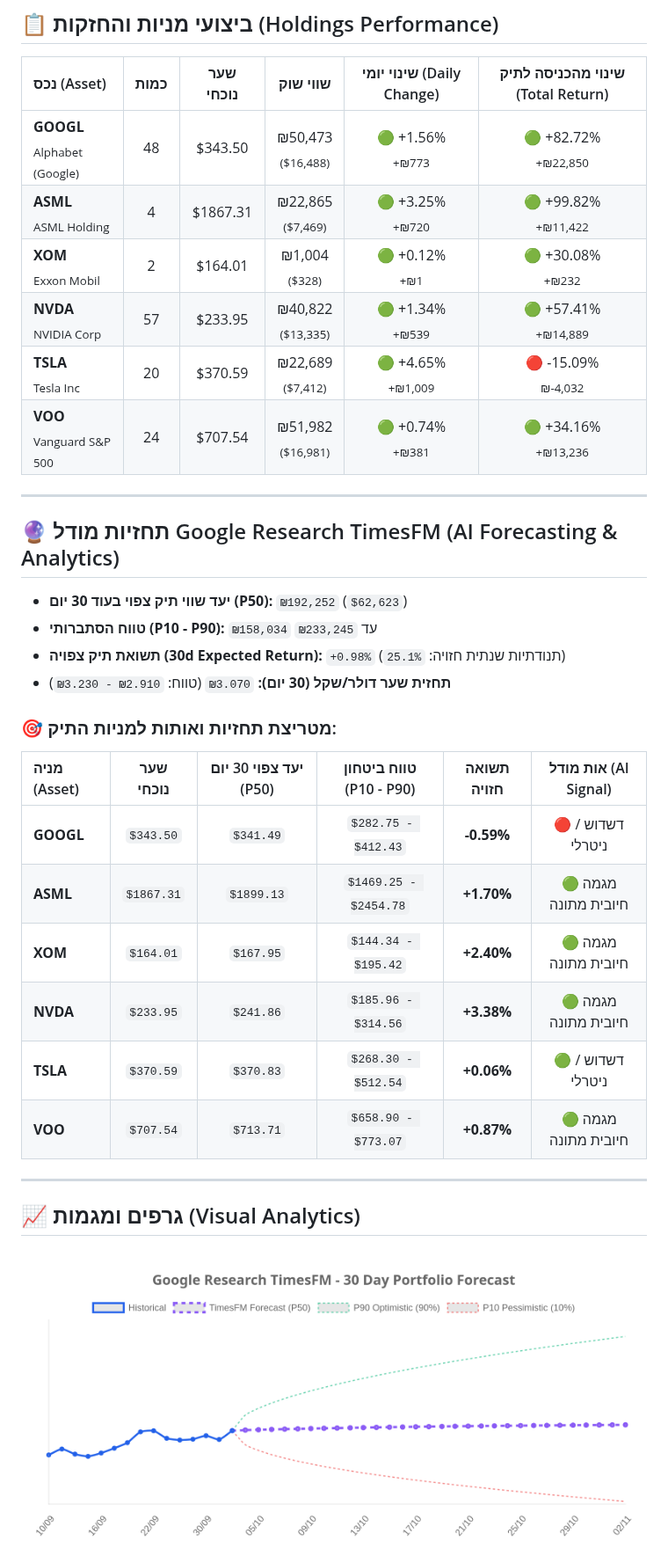
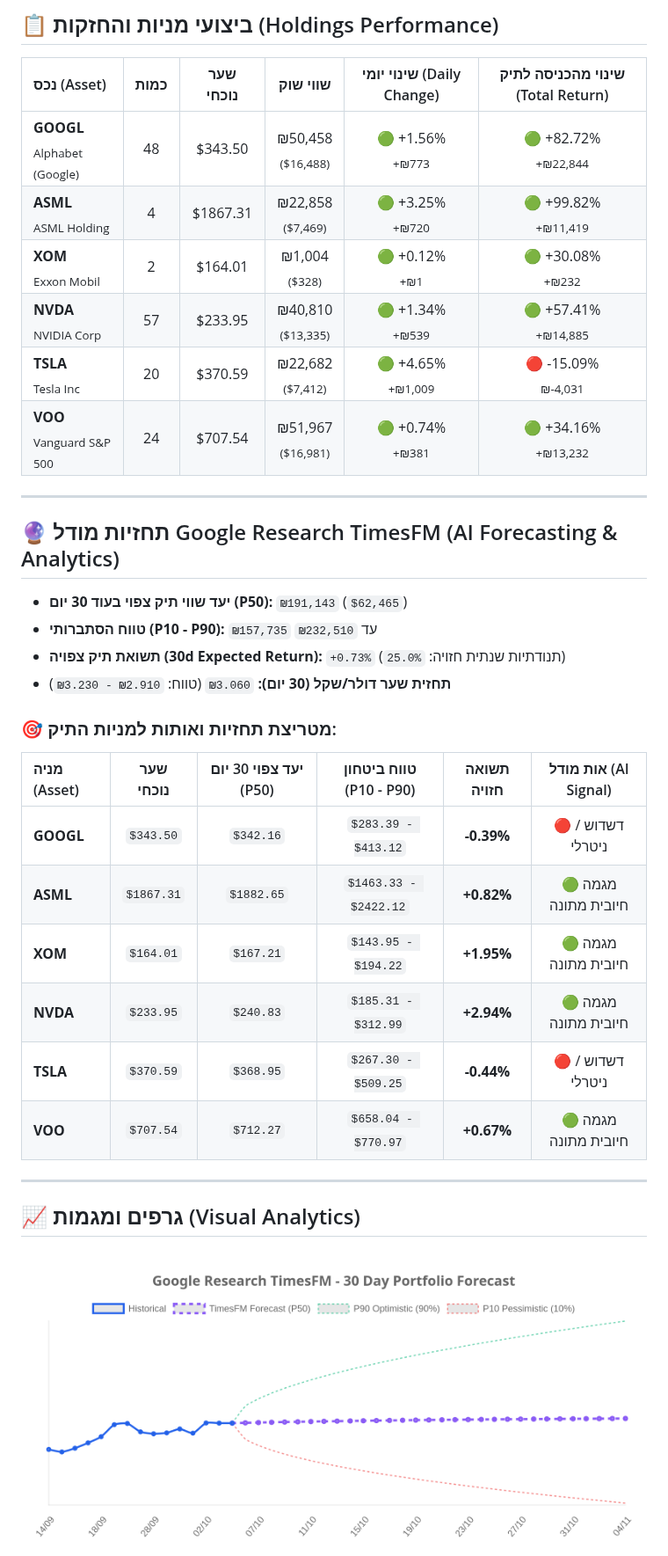
Before and after one commit to Almog787/My-new-stock-trucker, a Markdown page: README.md, the part around one of its changes. Shown at 88% size. Drawn GitHub-style; pictures changed too: data_hub/portfolio_performance.png, data_hub/timesfm_forecast.png.

```diff
--- a/README.md
+++ b/README.md
@@ -26,32 +26,32 @@
 
 | נכס (Asset) | כמות | שער נוכחי | שווי שוק | שינוי יומי (Daily Change) | שינוי מהכניסה לתיק (Total Return) |
 | :--- | :---: | :---: | :---: | :---: | :---: |
-| **GOOGL** <br><sub>Alphabet (Google)</sub> | 48 | $343.50 | ₪50,473 <br><sub>($16,488)</sub> | 🟢 +1.56% <br><sub>+₪773</sub> | 🟢 +82.72% <br><sub>+₪22,850</sub> |
-| **ASML** <br><sub>ASML Holding</sub> | 4 | $1867.31 | ₪22,865 <br><sub>($7,469)</sub> | 🟢 +3.25% <br><sub>+₪720</sub> | 🟢 +99.82% <br><sub>+₪11,422</sub> |
+| **GOOGL** <br><sub>Alphabet (Google)</sub> | 48 | $343.50 | ₪50,458 <br><sub>($16,488)</sub> | 🟢 +1.56% <br><sub>+₪773</sub> | 🟢 +82.72% <br><sub>+₪22,844</sub> |
+| **ASML** <br><sub>ASML Holding</sub> | 4 | $1867.31 | ₪22,858 <br><sub>($7,469)</sub> | 🟢 +3.25% <br><sub>+₪720</sub> | 🟢 +99.82% <br><sub>+₪11,419</sub> |
 | **XOM** <br><sub>Exxon Mobil</sub> | 2 | $164.01 | ₪1,004 <br><sub>($328)</sub> | 🟢 +0.12% <br><sub>+₪1</sub> | 🟢 +30.08% <br><sub>+₪232</sub> |
-| **NVDA** <br><sub>NVIDIA Corp</sub> | 57 | $233.95 | ₪40,822 <br><sub>($13,335)</sub> | 🟢 +1.34% <br><sub>+₪539</sub> | 🟢 +57.41% <br><sub>+₪14,889</sub> |
-| **TSLA** <br><sub>Tesla Inc</sub> | 20 | $370.59 | ₪22,689 <br><sub>($7,412)</sub> | 🟢 +4.65% <br><sub>+₪1,009</sub> | 🔴 -15.09% <br><sub>₪-4,032</sub> |
-| **VOO** <br><sub>Vanguard S&P 500</sub> | 24 | $707.54 | ₪51,982 <br><sub>($16,981)</sub> | 🟢 +0.74% <br><sub>+₪381</sub> | 🟢 +34.16% <br><sub>+₪13,236</sub> |
+| **NVDA** <br><sub>NVIDIA Corp</sub> | 57 | $233.95 | ₪40,810 <br><sub>($13,335)</sub> | 🟢 +1.34% <br><sub>+₪539</sub> | 🟢 +57.41% <br><sub>+₪14,885</sub> |
+| **TSLA** <br><sub>Tesla Inc</sub> | 20 | $370.59 | ₪22,682 <br><sub>($7,412)</sub> | 🟢 +4.65% <br><sub>+₪1,009</sub> | 🔴 -15.09% <br><sub>₪-4,031</sub> |
+| **VOO** <br><sub>Vanguard S&P 500</sub> | 24 | $707.54 | ₪51,967 <br><sub>($16,981)</sub> | 🟢 +0.74% <br><sub>+₪381</sub> | 🟢 +34.16% <br><sub>+₪13,232</sub> |
 
 ---
 
 ## 🔮 תחזיות מודל Google Research TimesFM (AI Forecasting & Analytics)
 
 
-* **יעד שווי תיק צפוי בעוד 30 יום (P50):** `₪192,252` (`$62,623`)
-* **טווח הסתברותי (P10 - P90):** `₪158,034` עד `₪233,245`
-* **תשואת תיק צפויה (30d Expected Return):** `+0.98%` (תנודתיות שנתית חזויה: `25.1%`)
-* **תחזית שער דולר/שקל (30 יום):** `₪3.070` (טווח: `₪2.910 - ₪3.230`)
+* **יעד שווי תיק צפוי בעוד 30 יום (P50):** `₪191,143` (`$62,465`)
+* **טווח הסתברותי (P10 - P90):** `₪157,735` עד `₪232,510`
+* **תשואת תיק צפויה (30d Expected Return):** `+0.73%` (תנודתיות שנתית חזויה: `25.0%`)
+* **תחזית שער דולר/שקל (30 יום):** `₪3.060` (טווח: `₪2.910 - ₪3.230`)
 
 ### 🎯 מטריצת תחזיות ואותות למניות התיק:
 | מניה (Asset) | שער נוכחי | יעד צפוי 30 יום (P50) | טווח ביטחון (P10 - P90) | תשואה חזויה | אות מודל (AI Signal) |
 | :--- | :---: | :---: | :---: | :---: | :---: |
-| **GOOGL** | `$343.50` | `$341.49` | `$282.75 - $412.43` | **-0.59%** | 🔴 דשדוש / ניטרלי |
-| **ASML** | `$1867.31` | `$1899.13` | `$1469.25 - $2454.78` | **+1.70%** | 🟢 מגמה חיובית מתונה |
-| **XOM** | `$164.01` | `$167.95` | `$144.34 - $195.42` | **+2.40%** | 🟢 מגמה חיובית מתונה |
-| **NVDA** | `$233.95` | `$241.86` | `$185.96 - $314.56` | **+3.38%** | 🟢 מגמה חיובית מתונה |
-| **TSLA** | `$370.59` | `$370.83` | `$268.30 - $512.54` | **+0.06%** | 🟢 דשדוש / ניטרלי |
-| **VOO** | `$707.54` | `$713.71` | `$658.90 - $773.07` | **+0.87%** | 🟢 מגמה חיובית מתונה |
+| **GOOGL** | `$343.50` | `$342.16` | `$283.39 - $413.12` | **-0.39%** | 🔴 דשדוש / ניטרלי |
+| **ASML** | `$1867.31` | `$1882.65` | `$1463.33 - $2422.12` | **+0.82%** | 🟢 מגמה חיובית מתונה |
+| **XOM** | `$164.01` | `$167.21` | `$143.95 - $194.22` | **+1.95%** | 🟢 מגמה חיובית מתונה |
+| **NVDA** | `$233.95` | `$240.83` | `$185.31 - $312.99` | **+2.94%** | 🟢 מגמה חיובית מתונה |
+| **TSLA** | `$370.59` | `$368.95` | `$267.30 - $509.25` | **-0.44%** | 🔴 דשדוש / ניטרלי |
+| **VOO** | `$707.54` | `$712.27` | `$658.04 - $770.97` | **+0.67%** | 🟢 מגמה חיובית מתונה |
 
 
 ---
```
Also changed, not shown: other parts of README.md (+7 -7 lines), 8 other files.
